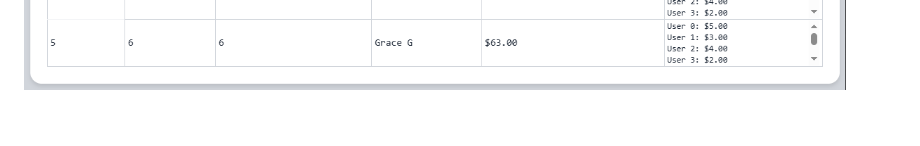
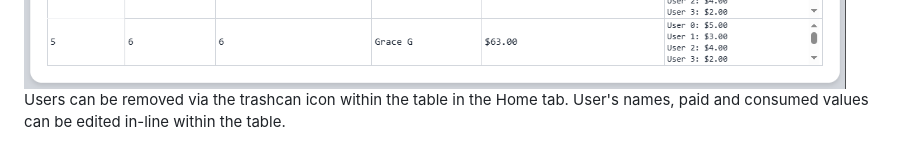
Before and after one commit to ynnekF/bean-counter, a Markdown page: README.md, the part around the change. Drawn GitHub-style; blank space fills up the shorter version.

Commit message:
user edit info

```diff
--- a/README.md
+++ b/README.md
@@ -131,3 +131,6 @@ drink cost that day and an radio button to override who is paying.
 Finally, one can navigate to the "History" tab to view a ledger that stores each day's coffee run details
 
 <img src="img/ledger.png" alt="Ledger/History">
+
+Users can be removed via the trashcan icon within the table in the Home tab.
+User's names, paid and consumed values can be edited in-line within the table.
```
